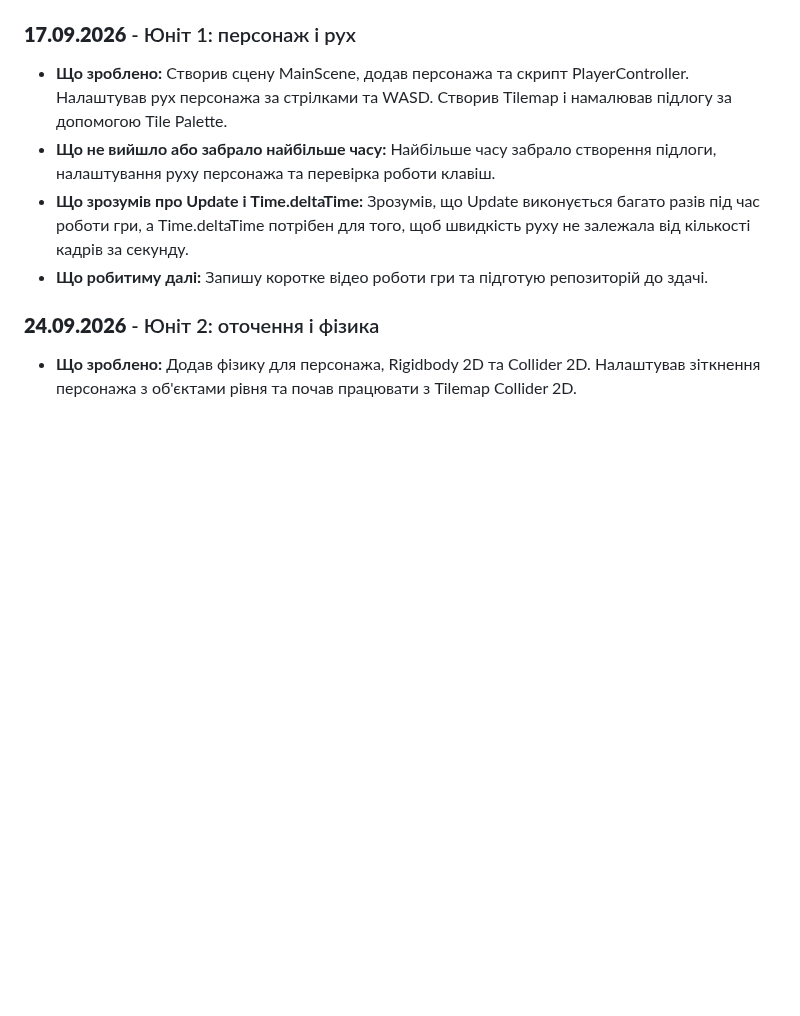
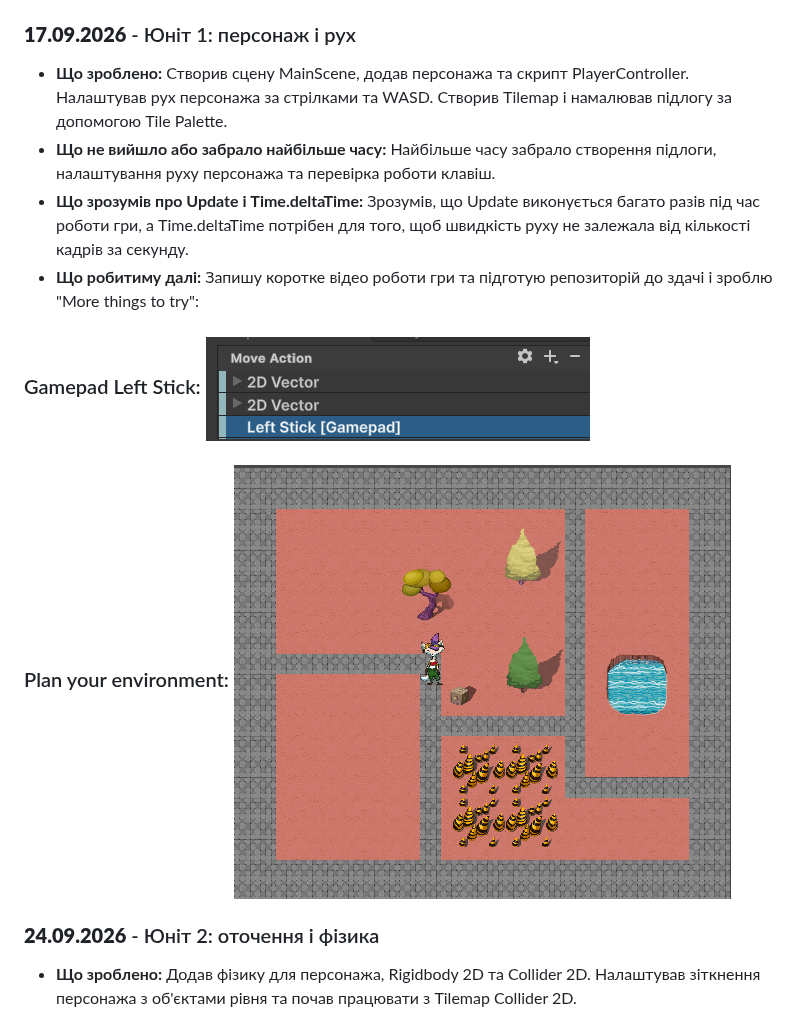
Before and after one commit to 21lub4ik577/robot-repair-tokarchuk, a Markdown page: README.md, the part around the change. Drawn GitHub-style; pictures changed too: image-1.png (added), image.png (added); blank space fills up the shorter version.

Commit message:
Ade

```diff
--- a/README.md
+++ b/README.md
@@ -12,7 +12,9 @@ Adventure Game: Robot Repair (Unity Technologies), Unity 6.3, URP.
 * __Що зроблено:__ Створив сцену MainScene, додав персонажа та скрипт PlayerController. Налаштував рух персонажа за стрілками та WASD. Створив Tilemap і намалював підлогу за допомогою Tile Palette.
 * __Що не вийшло або забрало найбільше часу:__ Найбільше часу забрало створення підлоги, налаштування руху персонажа та перевірка роботи клавіш.
 * __Що зрозумів про Update і Time.deltaTime:__ Зрозумів, що Update виконується багато разів під час роботи гри, а Time.deltaTime потрібен для того, щоб швидкість руху не залежала від кількості кадрів за секунду.
-* __Що робитиму далі:__ Запишу коротке відео роботи гри та підготую репозиторій до здачі.
+* __Що робитиму далі:__ Запишу коротке відео роботи гри та підготую репозиторій до здачі і зроблю "More things to try":
+### Gamepad Left Stick: ![alt text](image.png)
+### Plan your environment: ![alt text](image-1.png)
 
 ### __24.09.2026__ - Юніт 2: оточення і фізика
 * __Що зроблено:__ Додав фізику для персонажа, Rigidbody 2D та Collider 2D. Налаштував зіткнення персонажа з об'єктами рівня та почав працювати з Tilemap Collider 2D.
```
Also changed, not shown: 1 other file.
